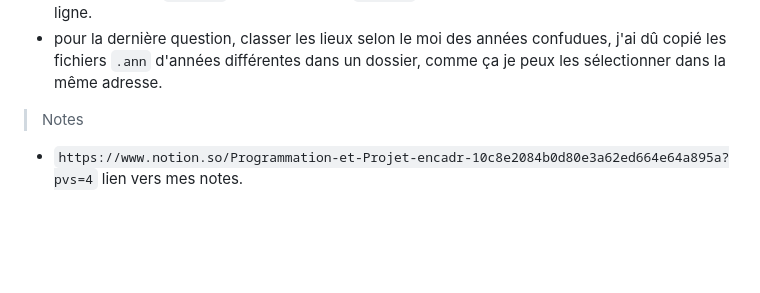
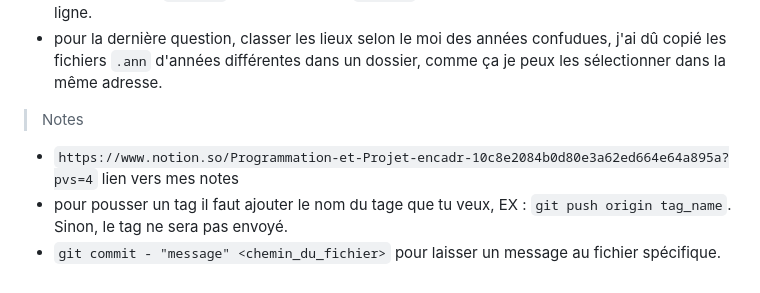
Before and after one commit to Yixian-ch/PPE1-2024, a Markdown page: journal.md, the part around one of its changes. Rendered like a GitHub page; blank space fills up the shorter version.

Commit message:
PPE1-2024 fichié répété enlevé, ajout de notes

```diff
--- a/journal.md
+++ b/journal.md
@@ -41,4 +40,6 @@
 - j'ai réussi à résoudre le premier problème, en fait avant de classer, il faut ranger les réultats de lieux selon lon alphabet après egrep, comme ça les lieux répétés sont groupés ensemble, la commande est `sort -d`, et la commande `uniq -c` peut les compter comme dans une seule ligne.
 - pour la dernière question, classer les lieux selon le moi des années confudues, j'ai dû copié les fichiers `.ann` d'années différentes dans un dossier, comme ça je peux les sélectionner dans la même adresse.
 > Notes
-- `https://www.notion.so/Programmation-et-Projet-encadr-10c8e2084b0d80e3a62ed664e64a895a?pvs=4` lien vers mes notes.
+- `https://www.notion.so/Programmation-et-Projet-encadr-10c8e2084b0d80e3a62ed664e64a895a?pvs=4` lien vers mes notes
+- pour pousser un tag il faut ajouter le nom du tage que tu veux, EX : `git push origin tag_name`. Sinon, le tag ne sera pas envoyé.
+- `git commit - "message" <chemin_du_fichier>` pour laisser un message au fichier spécifique.
```
Also changed, not shown: other parts of journal.md (+0 -1 lines).
